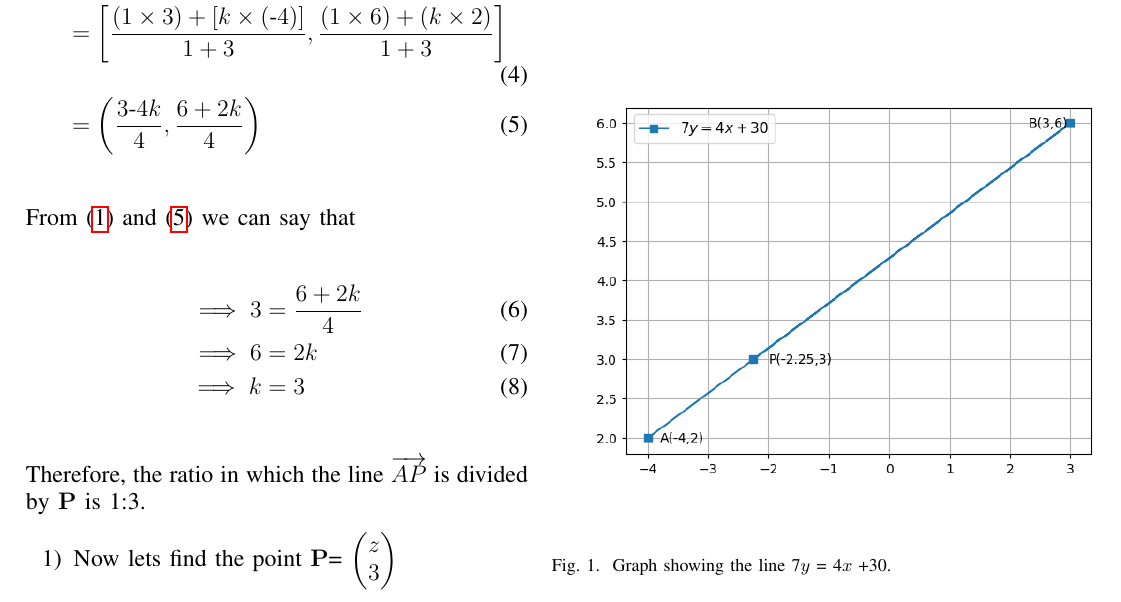
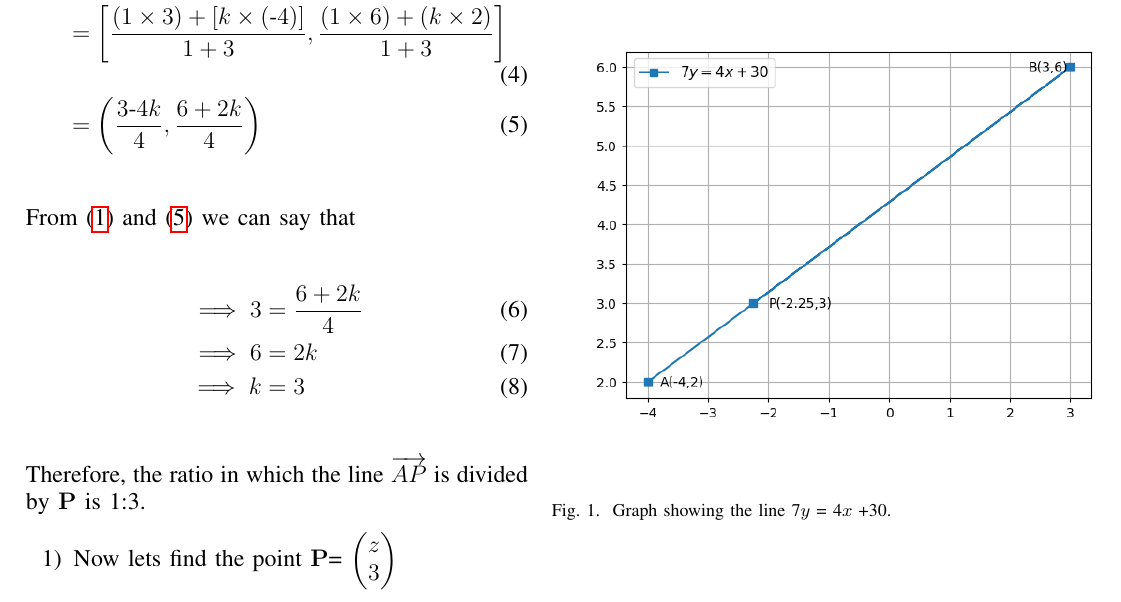
Before and after one commit to Nwjwrbrh/AI1110, a LaTeX problem sheet (Assignment-1/Latex/assignment1.tex): part of the page, cut so that both start at the same text. The pictures show the PDF file Assignment-1/Latex/assignment1.pdf that the author committed with the source.

Commit message:
Add files via upload

```diff
--- a/Assignment-1/Latex/assignment1.tex
+++ b/Assignment-1/Latex/assignment1.tex
@@ -201,7 +201,7 @@ length &= \sqrt[2]{(\text{-}4-(\text{-}2.25))^2+(2-3)^2}\\
 \end{align}
 \\The length of the line $\overrightarrow{AP}$ \hspace{0.02cm} = 2.015(Approx).
 \end{enumerate}
-\begin{figure}[!b]
+\begin{figure}[!ht]
 \includegraphics[scale=0.65]{fig1.png}
 \caption{Graph showing the line 7$y$ = 4$x$ +30.}
 \end{figure}
```
Also changed, not shown: Assignment-1/Latex/assignment1.pdf.
